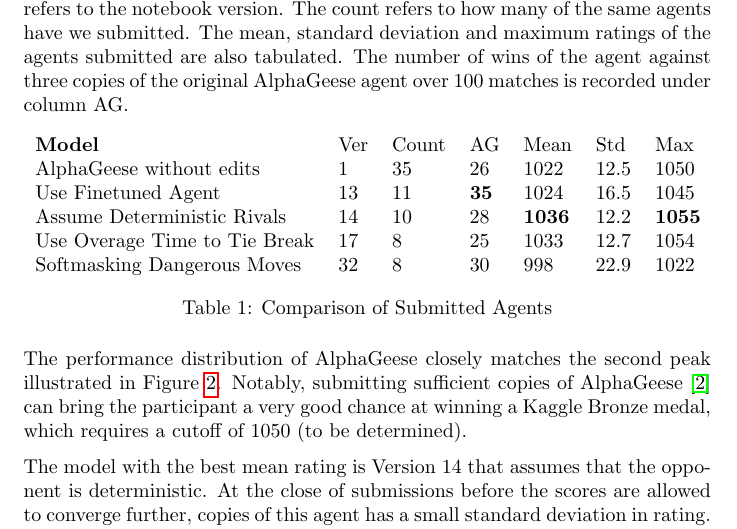
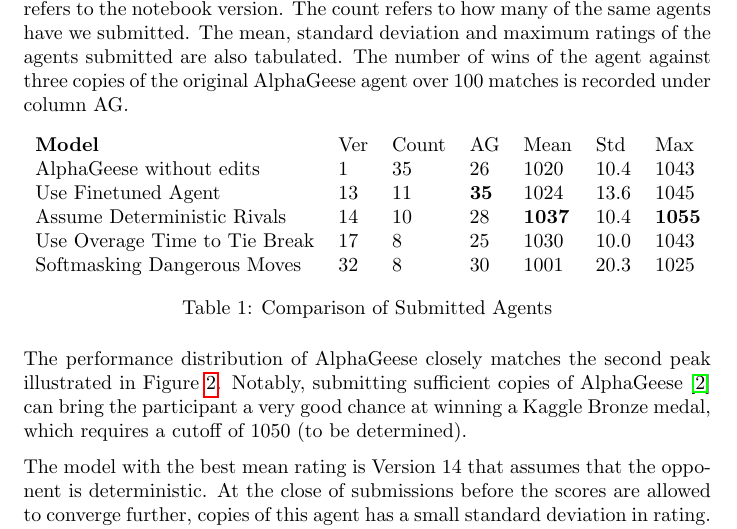
Before and after one commit to tonghuikang/ai-project, a LaTeX thesis (thesis.tex, which reads chapters/Discussion.tex): part of page 18 of 25, cut so that both start at the same text. Compiled offline with pdfLaTeX.

Commit message:
update score table

```diff
--- a/chapters/Discussion.tex
+++ b/chapters/Discussion.tex
@@ -14,11 +14,11 @@ Table \ref{table_scores} shows the performance of our agents on the leaderboard.
 \begin{table}[hbt!]
 \begin{tabular}{lllllll}
 \textbf{Model}                & Ver & Count & AG & Mean          & Std  & Max           \\
-AlphaGeese without edits      & 1   & 35    & 26 & 1022          & 12.5 & 1050          \\
-Use Finetuned Agent           & 13  & 11    & \textbf{35} & 1024 & 16.5 & 1045          \\
-Assume Deterministic Rivals   & 14  & 10    & 28 & \textbf{1036} & 12.2 & \textbf{1055} \\
-Use Overage Time to Tie Break & 17  & 8     & 25 & 1033          & 12.7 & 1054          \\
-Softmasking Dangerous Moves   & 32  & 8     & 30 & 998           & 22.9 & 1022
+AlphaGeese without edits      & 1   & 35    & 26 & 1020          & 10.4 & 1043          \\
+Use Finetuned Agent           & 13  & 11    & \textbf{35} & 1024 & 13.6 & 1045          \\
+Assume Deterministic Rivals   & 14  & 10    & 28 & \textbf{1037} & 10.4 & \textbf{1055} \\
+Use Overage Time to Tie Break & 17  & 8     & 25 & 1030          & 10.0 & 1043          \\
+Softmasking Dangerous Moves   & 32  & 8     & 30 & 1001          & 20.3 & 1025
 \end{tabular}
 \caption{Comparison of Submitted Agents}
 \label{table_scores}
```
